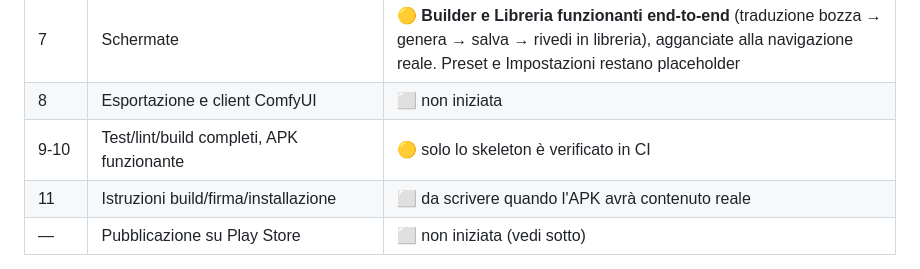
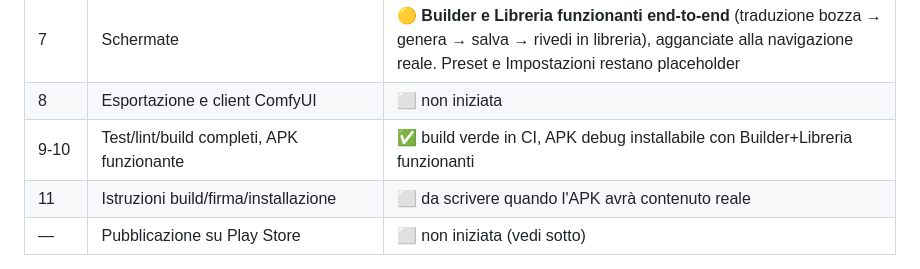
Before and after one commit to valmax2/promptstudio-bridge, a Markdown page: promptforge-pro/README.md, the part around the change. Rendered like a GitHub page.

Commit message:
Mark CI build as green in the roadmap

```diff
--- a/promptforge-pro/README.md
+++ b/promptforge-pro/README.md
@@ -31,7 +31,7 @@ Riferimento alle fasi di §14 del master prompt:
 | 6 | Director Map: geometria e gesture | ✅ geometria (51 test locali) — 🟡 Compose UI scritta, non compilabile qui |
 | 7 | Schermate | 🟡 **Builder e Libreria funzionanti end-to-end** (traduzione bozza → genera → salva → rivedi in libreria), agganciate alla navigazione reale. Preset e Impostazioni restano placeholder |
 | 8 | Esportazione e client ComfyUI | ⬜ non iniziata |
-| 9-10 | Test/lint/build completi, APK funzionante | 🟡 solo lo skeleton è verificato in CI |
+| 9-10 | Test/lint/build completi, APK funzionante | ✅ build verde in CI, APK debug installabile con Builder+Libreria funzionanti |
 | 11 | Istruzioni build/firma/installazione | ⬜ da scrivere quando l'APK avrà contenuto reale |
 | — | Pubblicazione su Play Store | ⬜ non iniziata (vedi sotto) |
 
```
